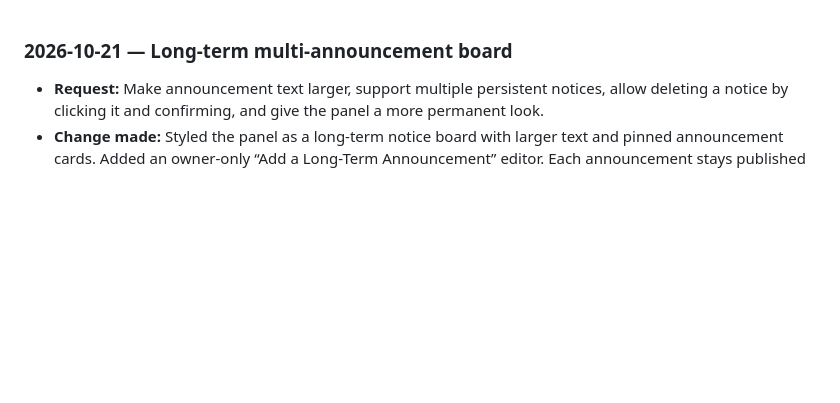
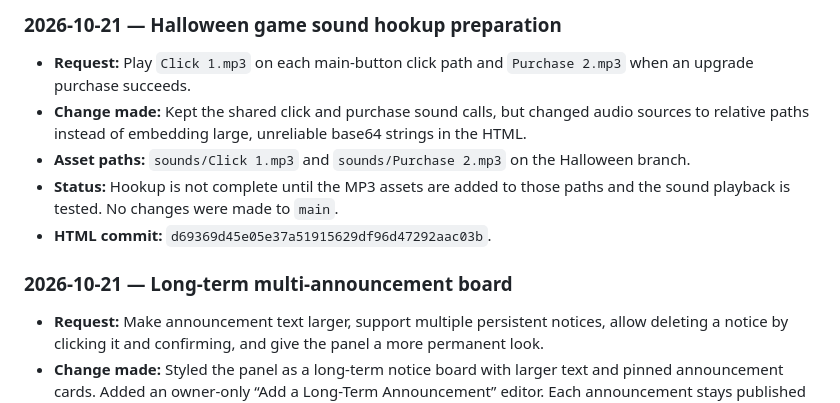
Before and after one commit to 27nelsonc-oss/Ultimate-Idle-Clicker, a Markdown page: DEVELOPMENT_LOG.md, the part around the change. Drawn GitHub-style; blank space fills up the shorter version.

Commit message:
Log Halloween sound asset requirement

```diff
--- a/DEVELOPMENT_LOG.md
+++ b/DEVELOPMENT_LOG.md
@@ -1,3 +1,10 @@
+### 2026-10-21 — Halloween game sound hookup preparation
+- **Request:** Play `Click 1.mp3` on each main-button click path and `Purchase 2.mp3` when an upgrade purchase succeeds.
+- **Change made:** Kept the shared click and purchase sound calls, but changed audio sources to relative paths instead of embedding large, unreliable base64 strings in the HTML.
+- **Asset paths:** `sounds/Click 1.mp3` and `sounds/Purchase 2.mp3` on the Halloween branch.
+- **Status:** Hookup is not complete until the MP3 assets are added to those paths and the sound playback is tested. No changes were made to `main`.
+- **HTML commit:** `d69369d45e05e37a51915629df96d47292aac03b`.
+
 ### 2026-10-21 — Long-term multi-announcement board
 - **Request:** Make announcement text larger, support multiple persistent notices, allow deleting a notice by clicking it and confirming, and give the panel a more permanent look.
 - **Change made:** Styled the panel as a long-term notice board with larger text and pinned announcement cards. Added an owner-only “Add a Long-Term Announcement” editor. Each announcement stays published until individually deleted through a confirmation prompt. New notices and deletions reload the list and broadcast updates through Supabase Realtime.
```
